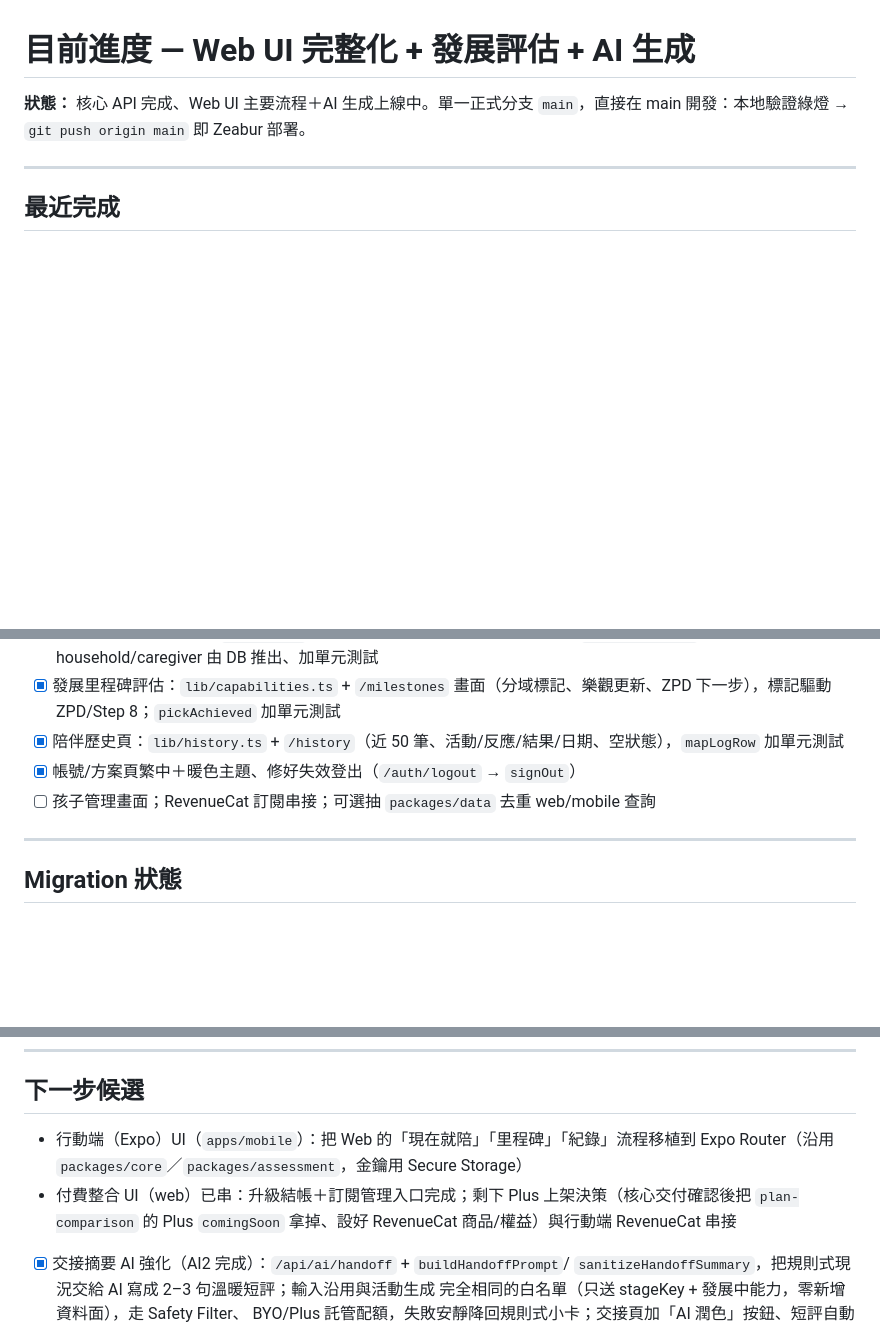
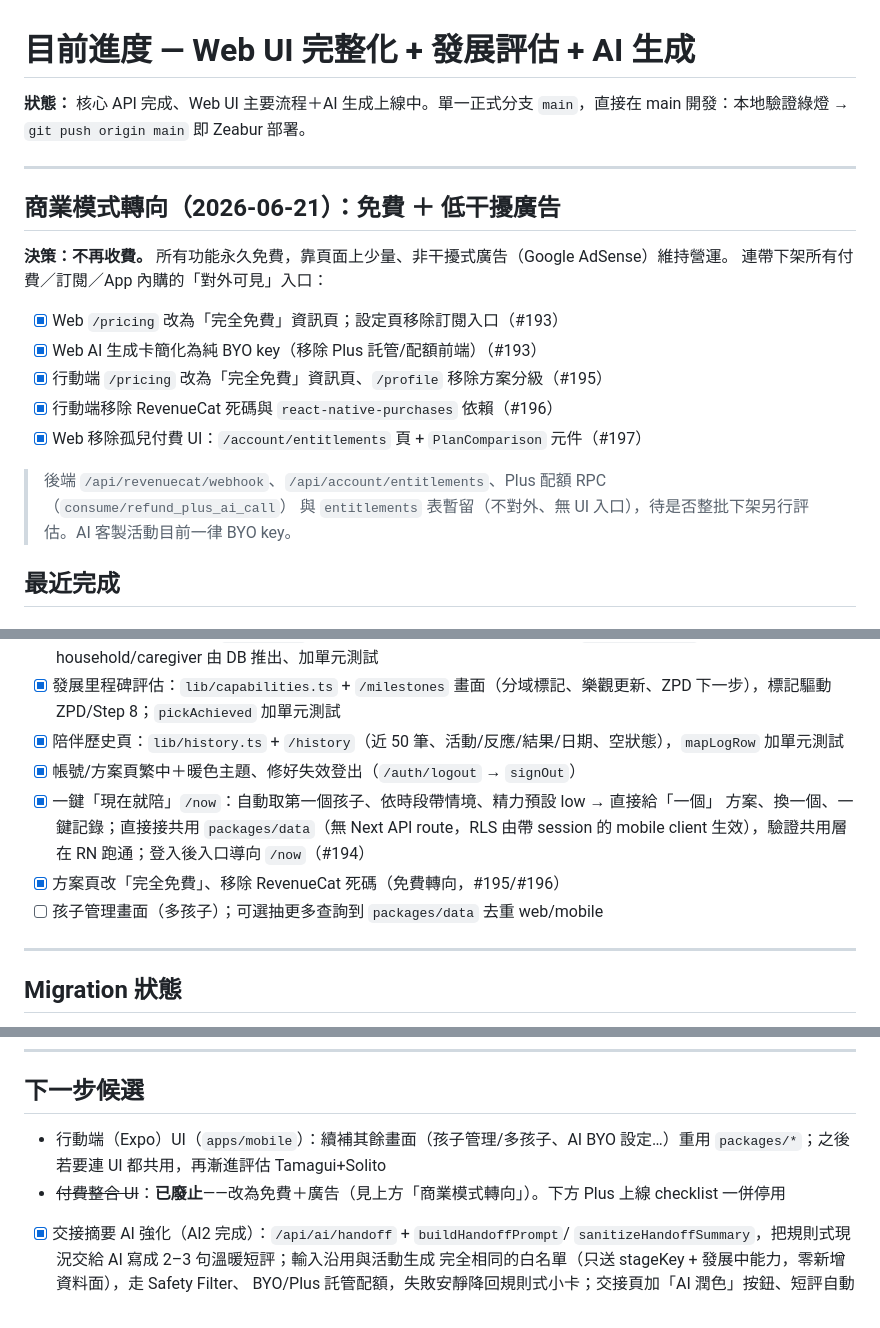
Before and after one commit to NoMoneyDaddy/familyplay, a Markdown page: CURRENT_SPRINT.md, 3 parts joined by grey strips. Drawn GitHub-style; blank space fills up the shorter version.

```diff
--- a/CURRENT_SPRINT.md
+++ b/CURRENT_SPRINT.md
@@ -3,6 +3,20 @@
 **狀態：** 核心 API 完成、Web UI 主要流程＋AI 生成上線中。單一正式分支 `main`，直接在 main 開發：本地驗證綠燈 → `git push origin main` 即 Zeabur 部署。
 
 ---
+
+## 商業模式轉向（2026-06-21）：免費 ＋ 低干擾廣告
+
+**決策：不再收費。** 所有功能永久免費，靠頁面上少量、非干擾式廣告（Google AdSense）維持營運。
+連帶下架所有付費／訂閱／App 內購的「對外可見」入口：
+
+- [x] Web `/pricing` 改為「完全免費」資訊頁；設定頁移除訂閱入口（#193）
+- [x] Web AI 生成卡簡化為純 BYO key（移除 Plus 託管/配額前端）（#193）
+- [x] 行動端 `/pricing` 改為「完全免費」資訊頁、`/profile` 移除方案分級（#195）
+- [x] 行動端移除 RevenueCat 死碼與 `react-native-purchases` 依賴（#196）
+- [x] Web 移除孤兒付費 UI：`/account/entitlements` 頁 + `PlanComparison` 元件（#197）
+
+> 後端 `/api/revenuecat/webhook`、`/api/account/entitlements`、Plus 配額 RPC（`consume/refund_plus_ai_call`）
+> 與 `entitlements` 表暫留（不對外、無 UI 入口），待是否整批下架另行評估。AI 客製活動目前一律 BYO key。
 
 ## 最近完成
 
@@ -72,7 +86,11 @@
 - [x] 發展里程碑評估：`lib/capabilities.ts` + `/milestones` 畫面（分域標記、樂觀更新、ZPD 下一步），標記驅動 ZPD/Step 8；`pickAchieved` 加單元測試
 - [x] 陪伴歷史頁：`lib/history.ts` + `/history`（近 50 筆、活動/反應/結果/日期、空狀態），`mapLogRow` 加單元測試
 - [x] 帳號/方案頁繁中＋暖色主題、修好失效登出（`/auth/logout` → `signOut`）
-- [ ] 孩子管理畫面；RevenueCat 訂閱串接；可選抽 `packages/data` 去重 web/mobile 查詢
+- [x] 一鍵「現在就陪」`/now`：自動取第一個孩子、依時段帶情境、精力預設 low → 直接給「一個」
+  方案、換一個、一鍵記錄；直接接共用 `packages/data`（無 Next API route，RLS 由帶 session
+  的 mobile client 生效），驗證共用層在 RN 跑通；登入後入口導向 `/now`（#194）
+- [x] 方案頁改「完全免費」、移除 RevenueCat 死碼（免費轉向，#195/#196）
+- [ ] 孩子管理畫面（多孩子）；可選抽更多查詢到 `packages/data` 去重 web/mobile
 
 ---
 
@@ -104,8 +122,8 @@
 
 ## 下一步候選
 
-- 行動端（Expo）UI（`apps/mobile`）：把 Web 的「現在就陪」「里程碑」「紀錄」流程移植到 Expo Router（沿用 `packages/core`／`packages/assessment`，金鑰用 Secure Storage）
-- 付費整合 UI（web）已串：升級結帳＋訂閱管理入口完成；剩下 Plus 上架決策（核心交付確認後把 `plan-comparison` 的 Plus `comingSoon` 拿掉、設好 RevenueCat 商品/權益）與行動端 RevenueCat 串接
+- 行動端（Expo）UI（`apps/mobile`）：續補其餘畫面（孩子管理/多孩子、AI BYO 設定…）重用 `packages/*`；之後若要連 UI 都共用，再漸進評估 Tamagui+Solito
+- ~~付費整合 UI~~：**已廢止**——改為免費＋廣告（見上方「商業模式轉向」）。下方 Plus 上線 checklist 一併停用
 - [x] 交接摘要 AI 強化（AI2 完成）：`/api/ai/handoff` + `buildHandoffPrompt`/
   `sanitizeHandoffSummary`，把規則式現況交給 AI 寫成 2–3 句溫暖短評；輸入沿用與活動生成
   完全相同的白名單（只送 stageKey + 發展中能力，零新增資料面），走 Safety Filter、
```
Also changed, not shown: other parts of CURRENT_SPRINT.md (+1 -1 lines), CLAUDE.md (+9 -7 lines).
